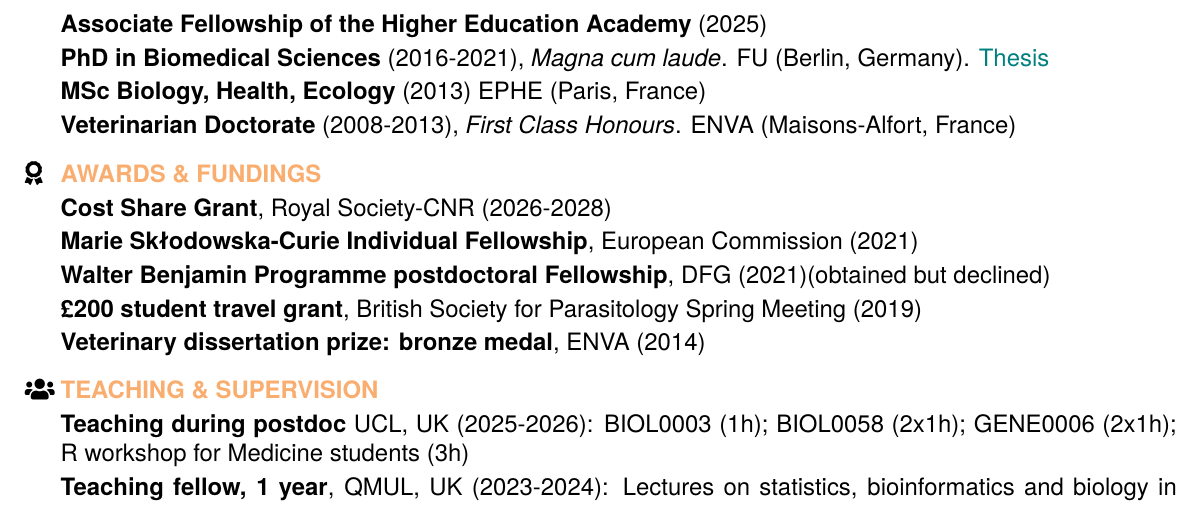
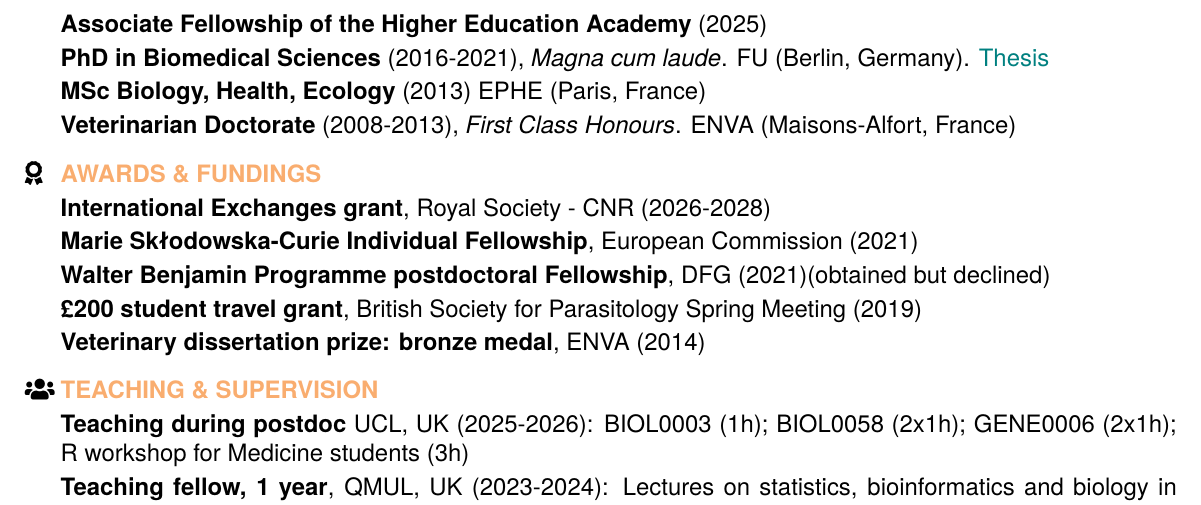
Before and after one commit to alicebalard/CV, a LaTeX CV (alice-balard-resume.tex): part of page 1 of 2, cut so that both start at the same text. Compiled offline with XeLaTeX.

Commit message:
Update grant name in resume

```diff
--- a/alice-balard-resume.tex
+++ b/alice-balard-resume.tex
@@ -87,7 +87,7 @@ Biostatistics-DNA methylation\\
 
 \faIcon{award} &
   \textcolor{Apricot}{\textbf{AWARDS \& FUNDINGS}} \\[0.2em]
-& \textbf{Cost Share Grant}, Royal Society-CNR (2026-2028)\\[0.2em]
+& \textbf{International Exchanges grant}, Royal Society - CNR (2026-2028)\\[0.2em]
 & \textbf{Marie Skłodowska-Curie Individual Fellowship}, European Commission (2021)\\[0.2em]
 & \textbf{Walter Benjamin Programme postdoctoral Fellowship}, DFG (2021)(obtained but declined)\\[0.2em]
 & \textbf{\pounds200 student travel grant}, British Society for Parasitology Spring Meeting (2019)\\[0.2em]
```
